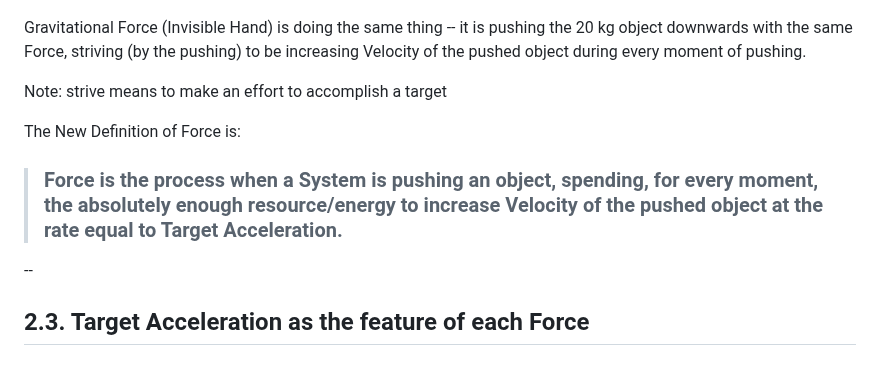
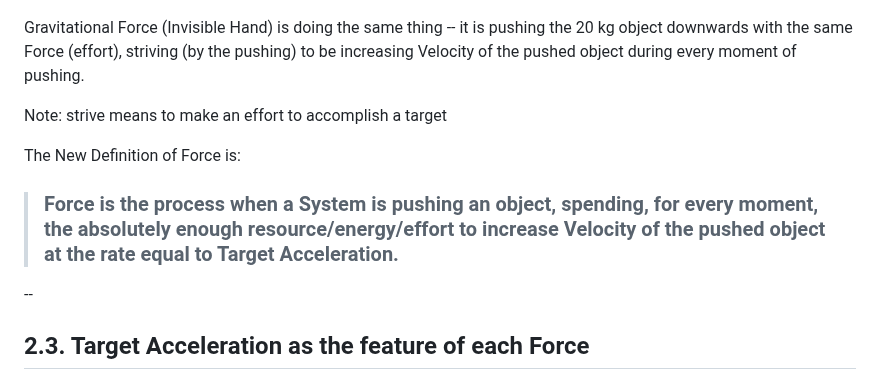
Before and after one commit to sciZer0/newdiscoveries, a Markdown page: c/README.md, the part around the change. Drawn GitHub-style.

```diff
--- a/c/README.md
+++ b/c/README.md
@@ -158,13 +158,13 @@ Importantly, in both (or we might say "in each") of these 2 cases above, during
   <img src="/assets/images/196.png"/><br>
 </p>
 
-Gravitational Force (Invisible Hand) is doing the same thing -- it is pushing the 20 kg object downwards with the same Force, striving (by the pushing) to be increasing Velocity of the pushed object during every moment of pushing.
+Gravitational Force (Invisible Hand) is doing the same thing -- it is pushing the 20 kg object downwards with the same Force (effort), striving (by the pushing) to be increasing Velocity of the pushed object during every moment of pushing.
 
 Note: strive means to make an effort to accomplish a target
 
 The New Definition of Force is:
 
-> ### Force is the process when a System is pushing an object, spending, for every moment, the absolutely enough resource/energy to increase Velocity of the pushed object at the rate equal to Target Acceleration.
+> ### Force is the process when a System is pushing an object, spending, for every moment, the absolutely enough resource/energy/effort to increase Velocity of the pushed object at the rate equal to Target Acceleration.
 
 
 --
```
